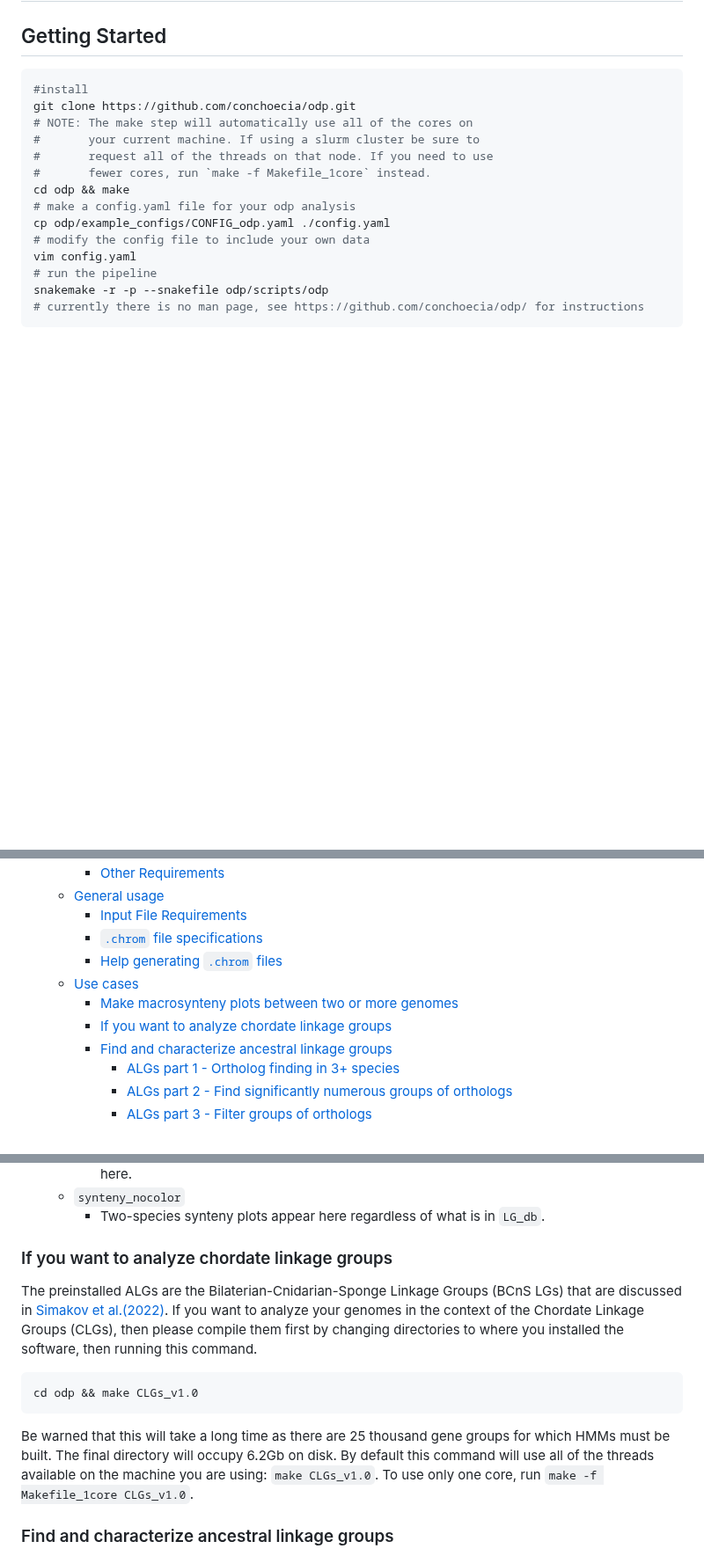
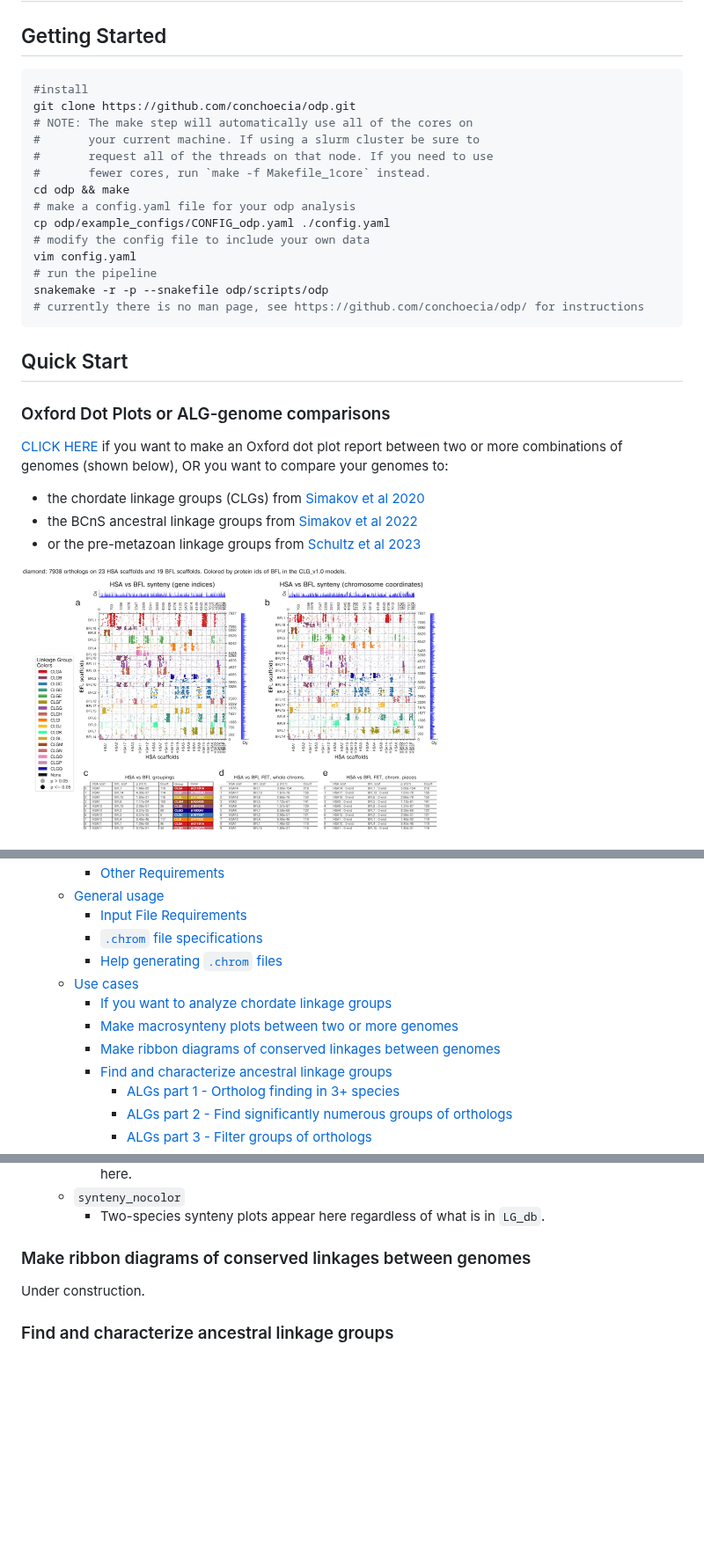
Before and after one commit to conchoecia/odp, a Markdown page: docs/README.md, 3 parts joined by grey strips. Shown at 88% size. Drawn GitHub-style; pictures changed too: docs/ODP_example_small_283KB.jpg (added); blank space fills up the shorter version.

Commit message:
adding images for examples

````diff
--- a/docs/README.md
+++ b/docs/README.md
@@ -24,3 +24,17 @@ snakemake -r -p --snakefile odp/scripts/odp
 # currently there is no man page, see https://github.com/conchoecia/odp/ for instructions
 ```
 
+## <a name="started"></a>Quick Start
+
+### Oxford Dot Plots or ALG-genome comparisons
+
+[CLICK HERE](#macrosynuse) if you want to make an Oxford dot plot report between
+two or more combinations of genomes (shown below), OR you want to compare your
+genomes to:
+
+- the chordate linkage groups (CLGs) from [Simakov et al 2020](https://www.nature.com/articles/s41559-020-1156-z)
+- the BCnS ancestral linkage groups from [Simakov et al 2022](https://www.science.org/doi/10.1126/sciadv.abi5884)
+- or the pre-metazoan linkage groups from [Schultz et al 2023](https://www.nature.com/articles/s41586-023-05936-6)
+
+<a href="https://github.com/conchoecia/odp#make-macrosynteny-plots-between-two-or-more-genomes"><img src="ODP_example_small_283KB.jpg" alt="ODP_example"  width="500"></a>
+
@@ -36,8 +63,9 @@ snakemake -r -p --snakefile odp/scripts/odp
     - [`.chrom` file specifications](#chromspec)
     - [Help generating `.chrom` files](#chromhelp)
   - [Use cases](#cases)
+    - [If you want to analyze chordate linkage groups](#clgsection)
     - [Make macrosynteny plots between two or more genomes](#macrosynuse)
-    - [If you want to analyze chordate linkage groups](#clgsection)
+    - [Make ribbon diagrams of conserved linkages between genomes](#ribbondiagram)
     - [Find and characterize ancestral linkage groups](#alganalysis)
       - [ALGs part 1 - Ortholog finding in 3+ species](#nwayreciprocalbest)
       - [ALGs part 2 - Find significantly numerous groups of orthologs](#groupby)
@@ -247,22 +292,9 @@ Run the pipeline with the command `snakemake -r -p --snakefile odp/scripts/odp`.
     - `synteny_nocolor`
       - Two-species synteny plots appear here regardless of what is in `LG_db`.
 
-### <a name="clgsection"></a> If you want to analyze chordate linkage groups
+### <a name="ribbondiagram"></a>Make ribbon diagrams of conserved linkages between genomes
 
-The preinstalled ALGs are the Bilaterian-Cnidarian-Sponge Linkage Groups (BCnS
-LGs) that are discussed in [Simakov et al.(2022)](https://www.science.org/doi/full/10.1126/sciadv.abi5884). If you want to
-analyze your genomes in the context of the Chordate Linkage Groups (CLGs), then
-please compile them first by changing directories to where you installed the software, then running this command.
-
-```sh
-cd odp && make CLGs_v1.0
-```
-
-Be warned that this will take a long time as there are 25 thousand gene groups
-for which HMMs must be built. The final directory will occupy 6.2Gb on disk. By
-default this command will use all of the threads available on the machine you
-are using: `make CLGs_v1.0`. To use only one core, run `make -f Makefile_1core
-CLGs_v1.0`.
+Under construction.
 
 ### <a name="alganalysis"></a>Find and characterize ancestral linkage groups
 
````
Also changed, not shown: other parts of docs/README.md (+30 -0 lines), docs/ribbon_diagram_white_1000px.jpeg (added).
